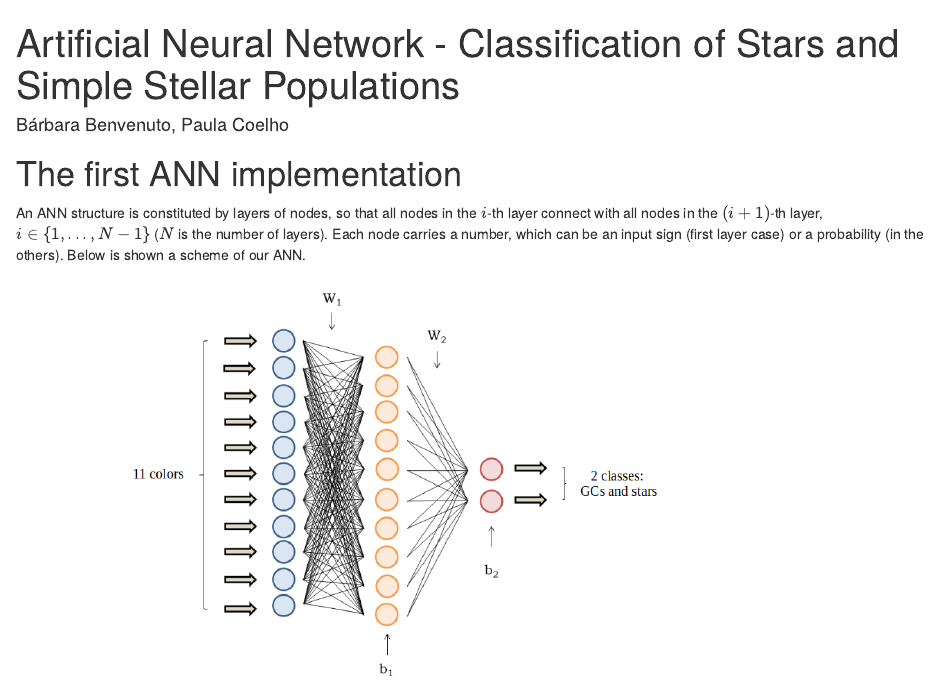
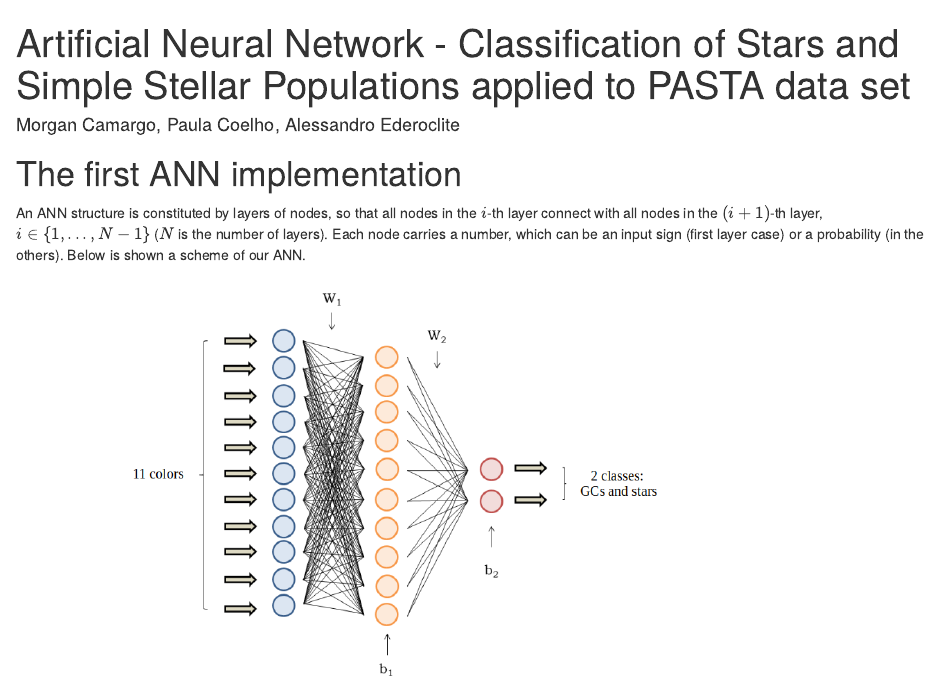
Before and after one commit to luminomorgan/starcluster-finder, an R Markdown document (ann.Rmd): the page in a window 1100 px wide, from its top. Rendered offline with R 4.5, knitr and Pandoc, with nearby package versions; some code elsewhere in the file could not run offline.

Commit message:
Update ann.Rmd

```diff
--- a/ann.Rmd
+++ b/ann.Rmd
@@ -1,6 +1,6 @@
 ---
-title: "Artificial Neural Network - Classification of Stars and Simple Stellar Populations"
-author: Bárbara Benvenuto, Paula Coelho
+title: "Artificial Neural Network - Classification of Stars and Simple Stellar Populations applied to PASTA data set"
+author: Morgan Camargo, Paula Coelho, Alessandro Ederoclite
 output:
   html_notebook:
     toc: true
```
